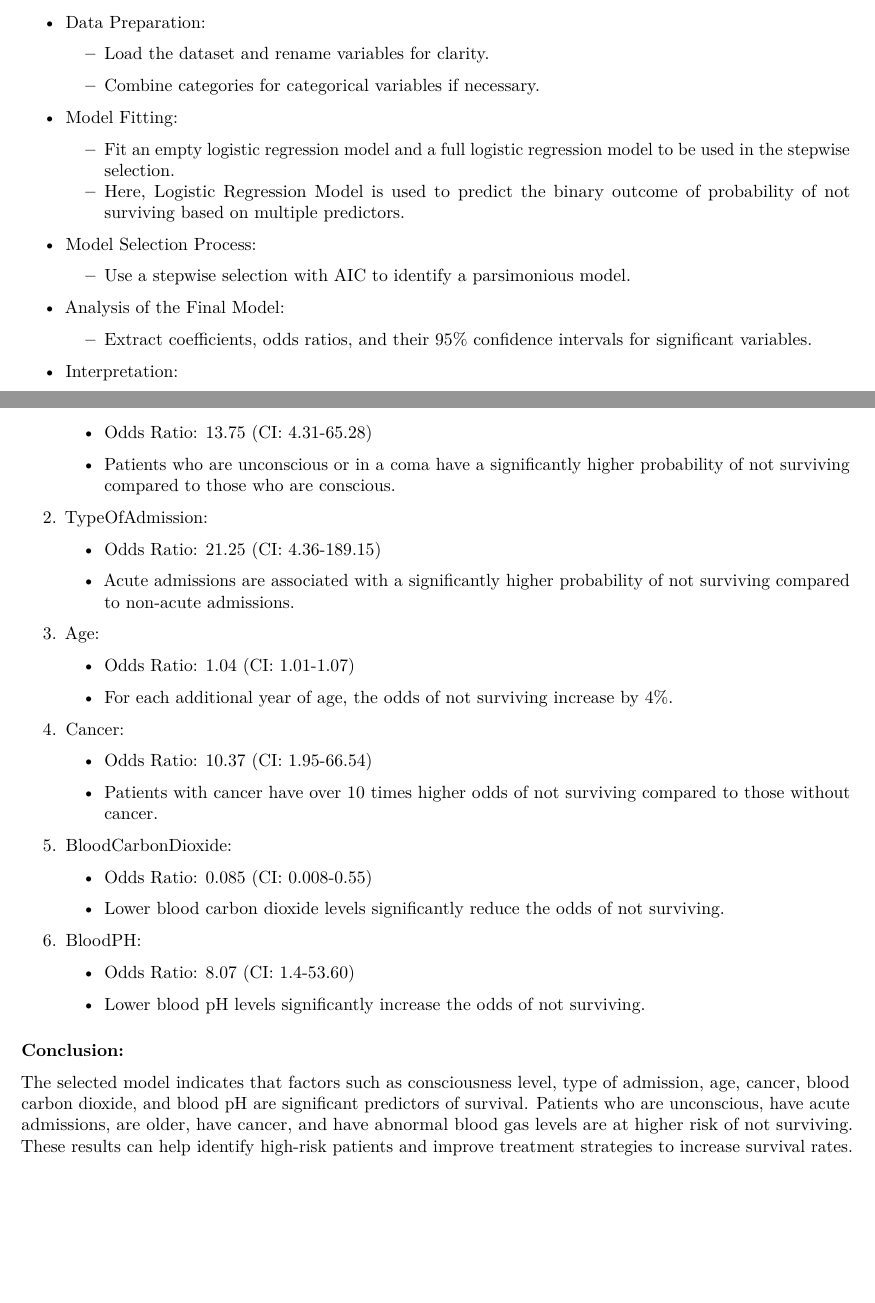
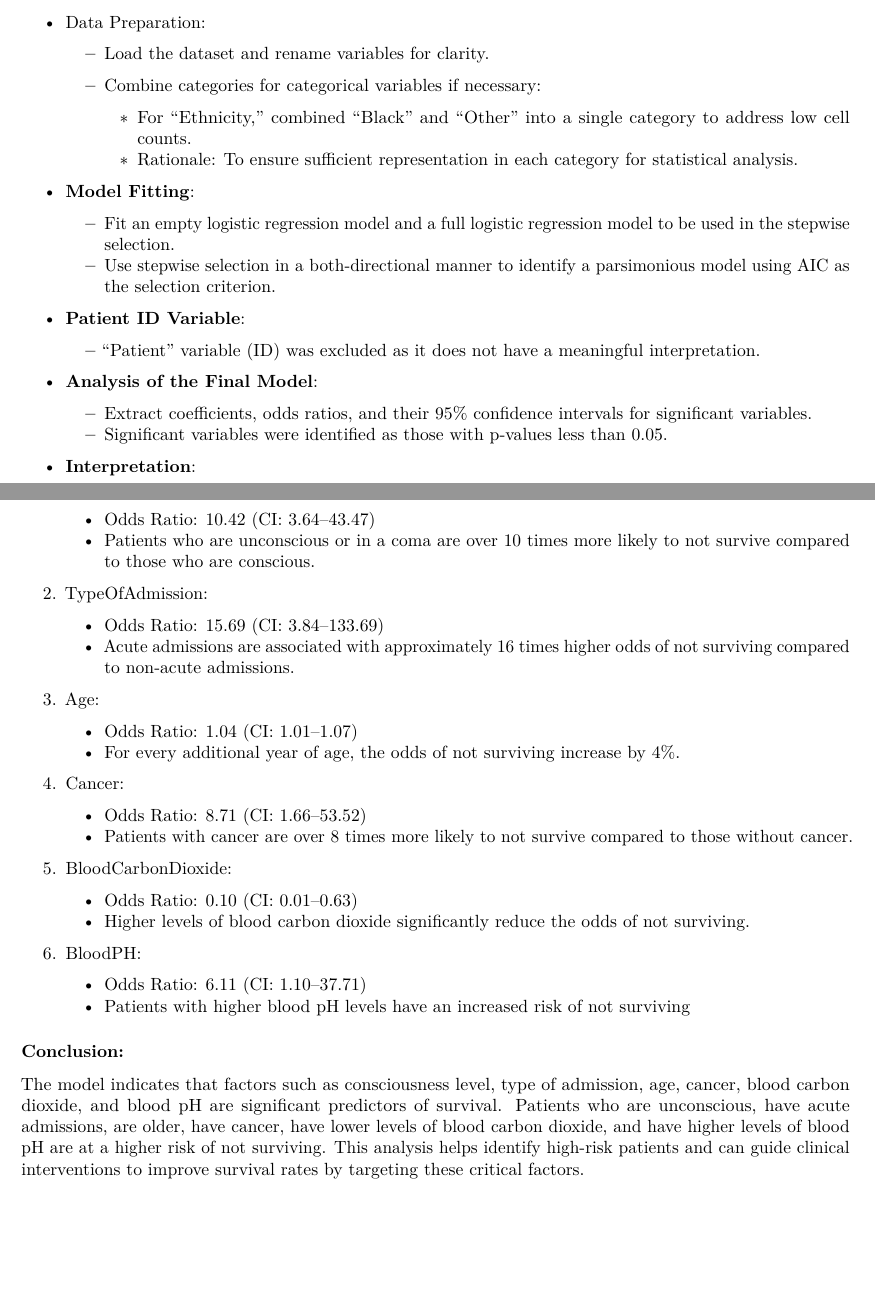
Before and after one commit to sil-pixel/MT5019, an R Markdown document (CA4/Assignment4.Rmd): two parts of pages 1 and 3 of 14, joined at a grey line, cut so that both start at the same text. The pictures show the output file CA4/Assignment4.pdf that the author committed with the source.

Commit message:
Ex4:1 Q1 corrected

```diff
--- a/CA4/Assignment4.Rmd
+++ b/CA4/Assignment4.Rmd
@@ -30,13 +30,19 @@ Report the model selection process briefly. Based on your chosen model, which fa
 
   - Load the dataset and rename variables for clarity.
 
-  - Combine categories for categorical variables if necessary.
+  - Combine categories for categorical variables if necessary:
+    - For "Ethnicity," combined "Black" and "Other" into a single category to address low cell counts.
+    - Rationale: To ensure sufficient representation in each category for statistical analysis.
 
-- Model Fitting:
+- **Model Fitting**:
+  - Fit an empty logistic regression model and a full logistic regression model to be used in the stepwise selection.
+  - Use stepwise selection in a both-directional manner to identify a parsimonious model using AIC as the selection criterion.
 
-  - Fit an empty logistic regression model and a full logistic regression model to be used in the stepwise selection.
-  - Here, Logistic Regression Model is used to predict the binary outcome of probability of not surviving based on multiple predictors.
+- **Patient ID Variable**:
+  - "Patient" variable (ID) was excluded as it does not have a meaningful interpretation.
 
-- Model Selection Process:
+- **Analysis of the Final Model**:
+  - Extract coefficients, odds ratios, and their 95% confidence intervals for significant variables.
+  - Significant variables were identified as those with p-values less than 0.05.
 
-  - Use a stepwise selection with AIC to identify a parsimonious model.
+- **Interpretation**:
@@ -43,6 +50 @@ Report the model selection process briefly. Based on your chosen model, which fa
 
--	Analysis of the Final Model:
-
-    - Extract coefficients, odds ratios, and their 95% confidence intervals for significant variables.
-
-- Interpretation:
@@ -140,41 +142,33 @@ final_results
 
-   - Odds Ratio: 13.75 (CI: 4.31-65.28)
+	-	Odds Ratio: 10.42 (CI: 3.64–43.47)
+	-	 Patients who are unconscious or in a coma are over 10 times more likely to not survive compared to those who are conscious.
 
-   - Patients who are unconscious or in a coma have a significantly higher probability of not surviving compared to those who are conscious.
+2.	TypeOfAdmission:
 
-2. TypeOfAdmission:
+	-	Odds Ratio: 15.69 (CI: 3.84–133.69)
+	-	 Acute admissions are associated with approximately 16 times higher odds of not surviving compared to non-acute admissions.
 
-   - Odds Ratio: 21.25 (CI: 4.36-189.15)
+3.	Age:
 
-   - Acute admissions are associated with a significantly higher probability of not surviving compared to non-acute admissions.
+	-	Odds Ratio: 1.04 (CI: 1.01–1.07)
+	-	 For every additional year of age, the odds of not surviving increase by 4%.
 
-3. Age:
+4.	Cancer:
 
-   - Odds Ratio: 1.04 (CI: 1.01-1.07)
+	-	Odds Ratio: 8.71 (CI: 1.66–53.52)
+	-	 Patients with cancer are over 8 times more likely to not survive compared to those without cancer.
 
-   - For each additional year of age, the odds of not surviving increase by 4%.
+5.	BloodCarbonDioxide:
+	-	Odds Ratio: 0.10 (CI: 0.01–0.63)
+	-	 Higher levels of blood carbon dioxide significantly reduce the odds of not surviving.
 
-4. Cancer:
-
-   - Odds Ratio: 10.37 (CI: 1.95-66.54)
-
-   - Patients with cancer have over 10 times higher odds of not surviving compared to those without cancer.
-
-5. BloodCarbonDioxide:
-
-   - Odds Ratio: 0.085 (CI: 0.008-0.55)
-
-   - Lower blood carbon dioxide levels significantly reduce the odds of not surviving.
-
-6. BloodPH:
-
-   - Odds Ratio: 8.07 (CI: 1.4-53.60)
-
-   - Lower blood pH levels significantly increase the odds of not surviving.
+6.	BloodPH:
+	-	Odds Ratio: 6.11 (CI: 1.10–37.71)
+	-	 Patients with higher blood pH levels have an increased risk of not surviving
 
 ### Conclusion:
 
-The selected model indicates that factors such as consciousness level, type of admission, age, cancer, blood carbon dioxide, and blood pH are significant predictors of survival. Patients who are unconscious, have acute admissions, are older, have cancer, and have abnormal blood gas levels are at higher risk of not surviving. These results can help identify high-risk patients and improve treatment strategies to increase survival rates.
+The model indicates that factors such as consciousness level, type of admission, age, cancer, blood carbon dioxide, and blood pH are significant predictors of survival. Patients who are unconscious, have acute admissions, are older, have cancer, have lower levels of blood carbon dioxide, and have higher levels of blood pH are at a higher risk of not surviving. This analysis helps identify high-risk patients and can guide clinical interventions to improve survival rates by targeting these critical factors.
 
 
 ## Question 2
```
Also changed, not shown: CA4/Assignment4.pdf, CA4/Assignment4.Rmd (57 more changed lines), 1 other file.
